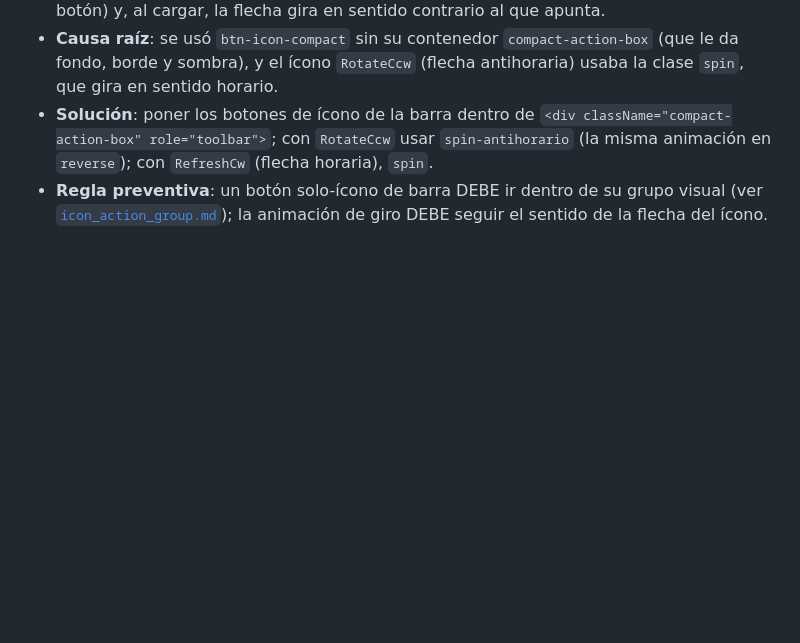
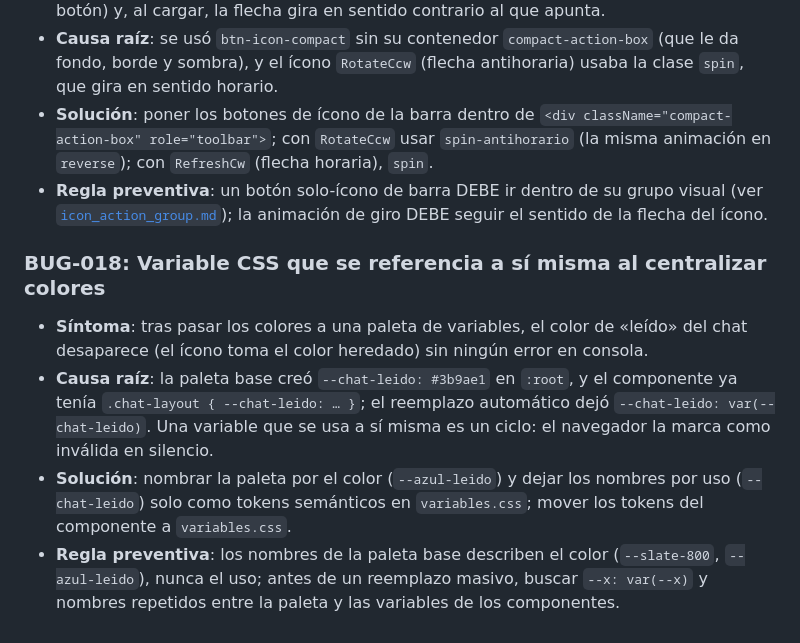
Before and after one commit to jnmontoy/sdd, a Markdown page: memory/learnings/bug_lessons.md, the part around the change. GitHub-like rendering; blank space fills up the shorter version.

```diff
--- a/memory/learnings/bug_lessons.md
+++ b/memory/learnings/bug_lessons.md
@@ -157,3 +157,9 @@
 * **Causa raíz**: se usó `btn-icon-compact` sin su contenedor `compact-action-box` (que le da fondo, borde y sombra), y el ícono `RotateCcw` (flecha antihoraria) usaba la clase `spin`, que gira en sentido horario.
 * **Solución**: poner los botones de ícono de la barra dentro de `<div className="compact-action-box" role="toolbar">`; con `RotateCcw` usar `spin-antihorario` (la misma animación en `reverse`); con `RefreshCw` (flecha horaria), `spin`.
 * **Regla preventiva**: un botón solo-ícono de barra DEBE ir dentro de su grupo visual (ver [`icon_action_group.md`](../../components/button/icon_action_group.md)); la animación de giro DEBE seguir el sentido de la flecha del ícono.
+
+### <a id="bug-018"></a> BUG-018: Variable CSS que se referencia a sí misma al centralizar colores
+* **Síntoma**: tras pasar los colores a una paleta de variables, el color de «leído» del chat desaparece (el ícono toma el color heredado) sin ningún error en consola.
+* **Causa raíz**: la paleta base creó `--chat-leido: #3b9ae1` en `:root`, y el componente ya tenía `.chat-layout { --chat-leido: … }`; el reemplazo automático dejó `--chat-leido: var(--chat-leido)`. Una variable que se usa a sí misma es un ciclo: el navegador la marca como inválida en silencio.
+* **Solución**: nombrar la paleta por el color (`--azul-leido`) y dejar los nombres por uso (`--chat-leido`) solo como tokens semánticos en `variables.css`; mover los tokens del componente a `variables.css`.
+* **Regla preventiva**: los nombres de la paleta base describen el color (`--slate-800`, `--azul-leido`), nunca el uso; antes de un reemplazo masivo, buscar `--x: var(--x)` y nombres repetidos entre la paleta y las variables de los componentes.
```
Also changed, not shown: components/variables.md (+6 -2 lines).
